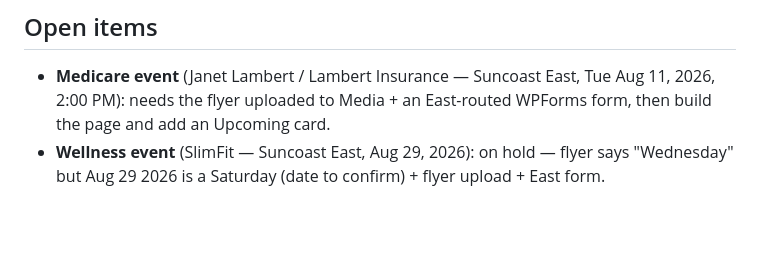
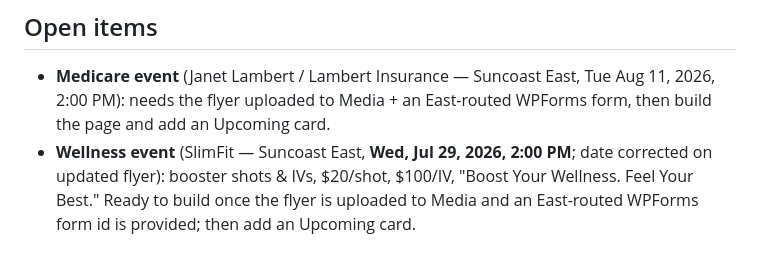
Before and after one commit to anewman7280-lang/claude, a Markdown page: CLAUDE.md, the part around the change. Rendered like a GitHub page; blank space fills up the shorter version.

Commit message:
Update memory: Wellness event date corrected to Wed Jul 29, 2026
Co-Authored-By: Claude Opus 4.8 <noreply@anthropic.com>
Claude-Session: https://claude.ai/code/session_0152gYtCqqSk97ZQ7TzY35Xe

```diff
--- a/CLAUDE.md
+++ b/CLAUDE.md
@@ -68,5 +68,7 @@ with the right `data-start`. Deployed source: `events/wordpress-events-hub.html`
 - **Medicare event** (Janet Lambert / Lambert Insurance — Suncoast East, Tue Aug 11,
   2026, 2:00 PM): needs the flyer uploaded to Media + an East-routed WPForms form, then
   build the page and add an Upcoming card.
-- **Wellness event** (SlimFit — Suncoast East, Aug 29, 2026): on hold — flyer says
-  "Wednesday" but Aug 29 2026 is a Saturday (date to confirm) + flyer upload + East form.
+- **Wellness event** (SlimFit — Suncoast East, **Wed, Jul 29, 2026, 2:00 PM**; date
+  corrected on updated flyer): booster shots & IVs, $20/shot, $100/IV, "Boost Your
+  Wellness. Feel Your Best." Ready to build once the flyer is uploaded to Media and an
+  East-routed WPForms form id is provided; then add an Upcoming card.
```
